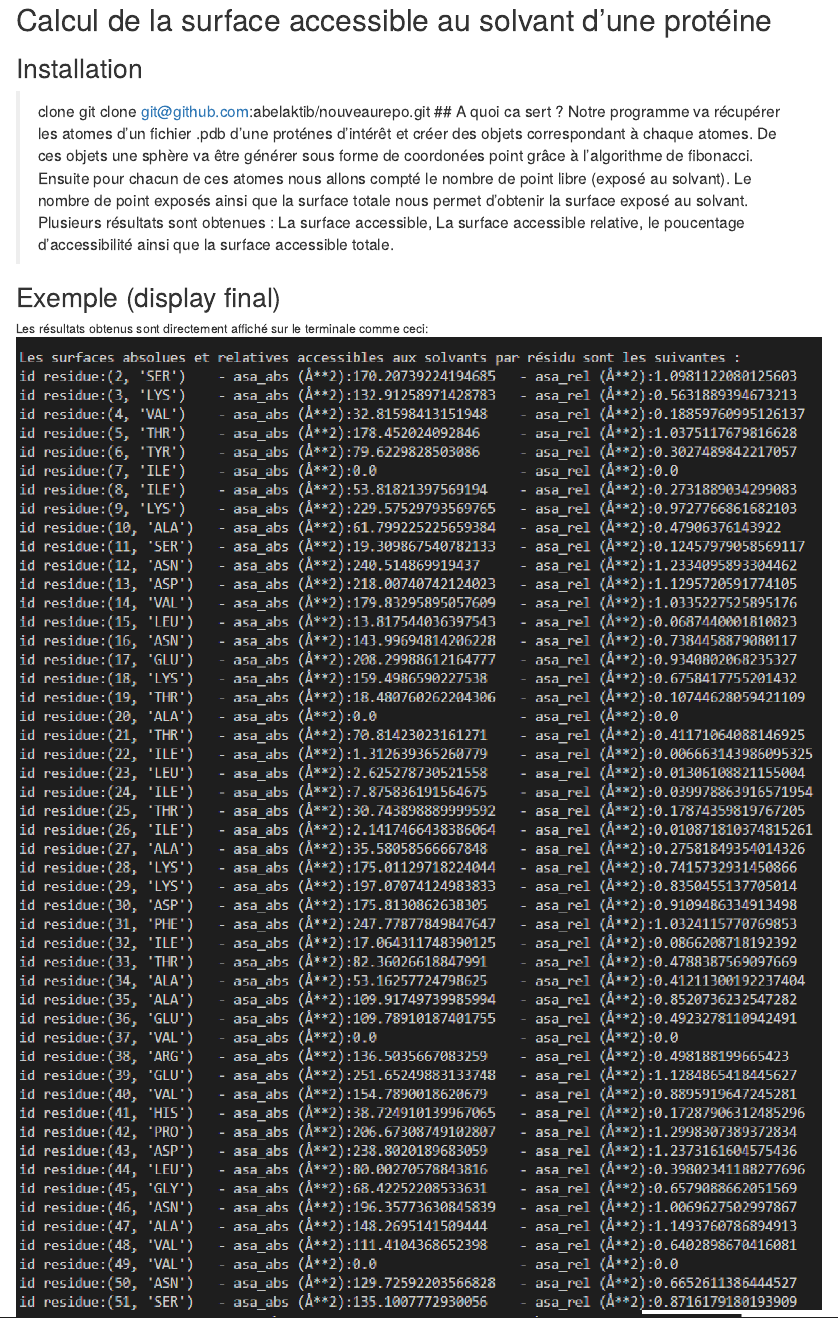
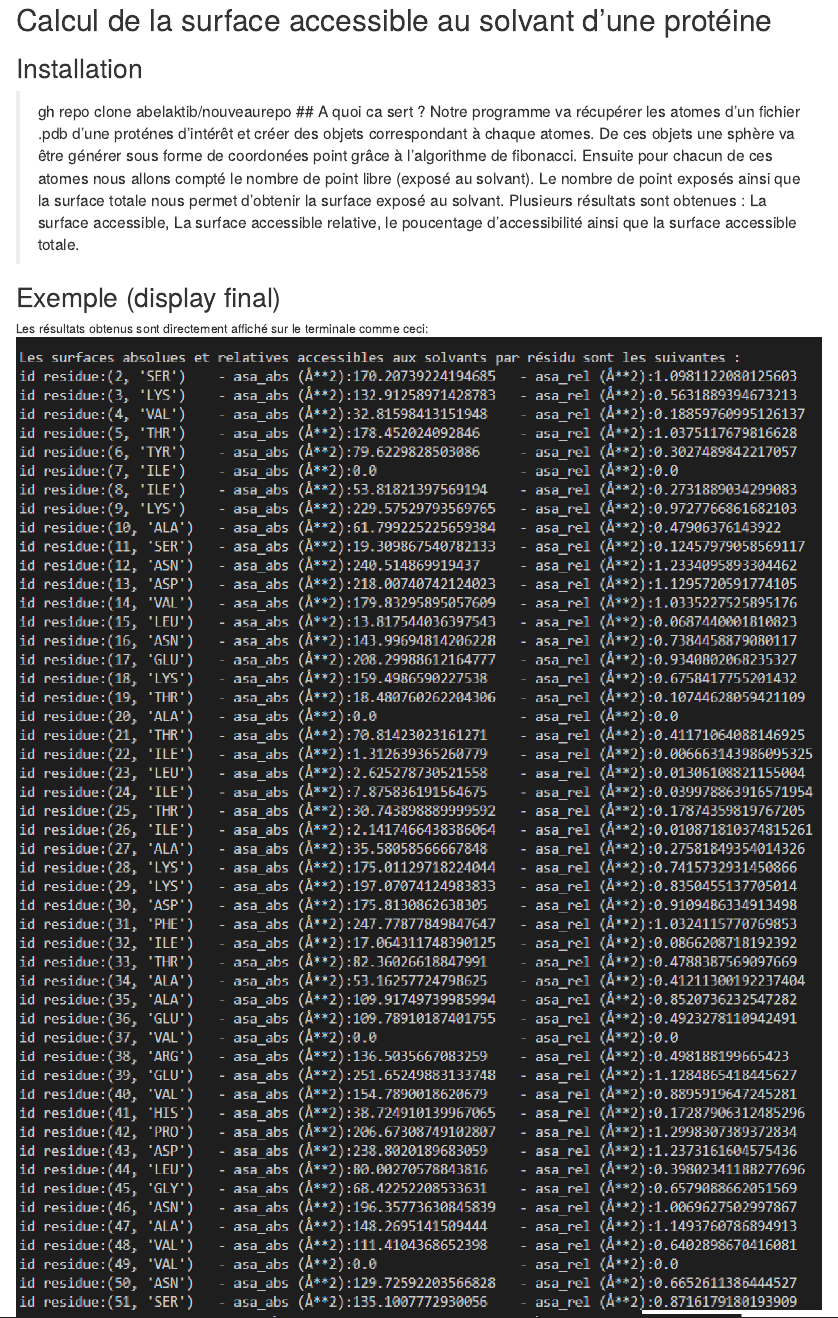
Before and after one commit to abelaktib/nouveaurepo, an R Markdown document (README.rmd): the page in a window 1100 px wide, from its top. Rendered offline with R 4.5, knitr and Pandoc, with nearby package versions.

Commit message:
Update README.rmd

```diff
--- a/README.rmd
+++ b/README.rmd
@@ -1,6 +1,6 @@
 # Calcul de la surface accessible au solvant d’une protéine
 ## Installation
-> clone git clone git@github.com:abelaktib/nouveaurepo.git
+> gh repo clone abelaktib/nouveaurepo
 ## A quoi ca sert ?
     Notre programme va récupérer les atomes d'un fichier .pdb d'une proténes d'intérêt et créer des objets correspondant à chaque atomes.
     De ces objets une sphère va être générer sous forme de coordonées point grâce à l'algorithme de fibonacci. Ensuite pour chacun de
```
